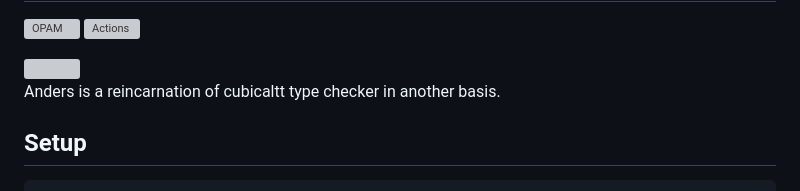
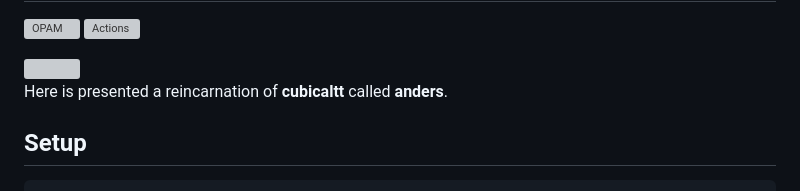
Before and after one commit to groupoid/anders, a Markdown page: README.md, the part around the change. GitHub-like rendering; grey boxes are pictures that could not be loaded.

```diff
--- a/README.md
+++ b/README.md
@@ -6,7 +6,7 @@
 
 <img src="https://tonpa.guru/stream/2019/img/Anders%20M%C3%B6rtberg.jpeg" width=600>
 
-Anders is a reincarnation of cubicaltt type checker in another basis.
+Here is presented a reincarnation of **cubicaltt** called **anders**.
 
 Setup
 -----
```
